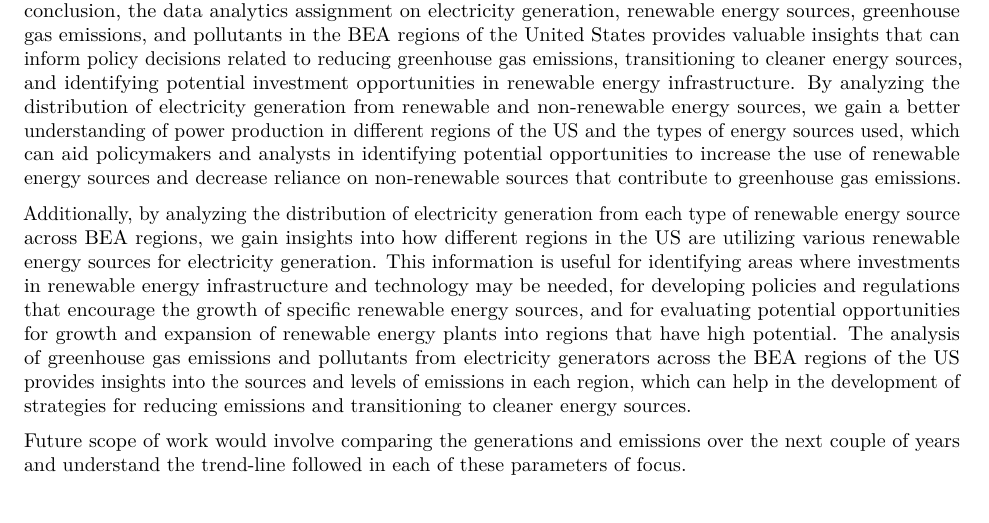
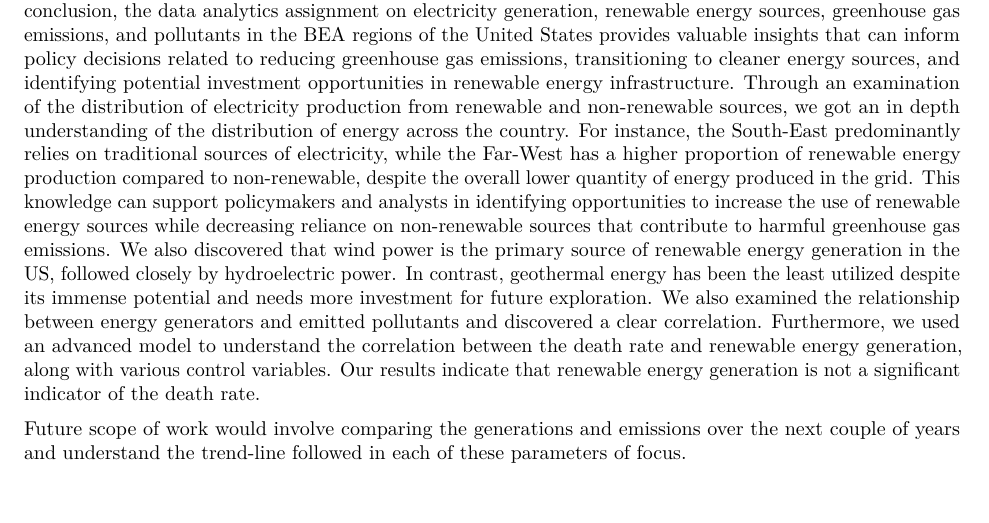
Before and after one commit to Srishtimutha/EDA_Class_Project_Sp23, an R Markdown document (EDA_Project_Mutha_Kry_Ghosh_VS.Rmd): part of page 10 of 12, cut so that both start at the same text. Rendered offline with R 4.5, knitr and Pandoc, then LaTeX, with nearby package versions; some code elsewhere in the file could not run offline.

Commit message:
New summary changes

```diff
--- a/EDA_Project_Mutha_Kry_Ghosh_VS.Rmd
+++ b/EDA_Project_Mutha_Kry_Ghosh_VS.Rmd
@@ -788,9 +788,9 @@ Looking at our best model, we see that percent renewable energy consumption has
 ### Summary and Conclusions
 
 In 2021, the energy market in the USA continued to shift towards renewable energy generation, but non-renewable sources still dominated the market. Through our analysis we were able to establish the same.
-In conclusion, the data analytics assignment on electricity generation, renewable energy sources, greenhouse gas emissions, and pollutants in the BEA regions of the United States provides valuable insights that can inform policy decisions related to reducing greenhouse gas emissions, transitioning to cleaner energy sources, and identifying potential investment opportunities in renewable energy infrastructure. By analyzing the distribution of electricity generation from renewable and non-renewable energy sources, we gain a better understanding of power production in different regions of the US and the types of energy sources used, which can aid policymakers and analysts in identifying potential opportunities to increase the use of renewable energy sources and decrease reliance on non-renewable sources that contribute to greenhouse gas emissions.
-
-Additionally, by analyzing the distribution of electricity generation from each type of renewable energy source across BEA regions, we gain insights into how different regions in the US are utilizing various renewable energy sources for electricity generation. This information is useful for identifying areas where investments in renewable energy infrastructure and technology may be needed, for developing policies and regulations that encourage the growth of specific renewable energy sources, and for evaluating potential opportunities for growth and expansion of renewable energy plants into regions that have high potential. The analysis of greenhouse gas emissions and pollutants from electricity generators across the BEA regions of the US provides insights into the sources and levels of emissions in each region, which can help in the development of strategies for reducing emissions and transitioning to cleaner energy sources.
+In conclusion, the data analytics assignment on electricity generation, renewable energy sources, greenhouse gas emissions, and pollutants in the BEA regions of the United States provides valuable insights that can inform policy decisions related to reducing greenhouse gas emissions, transitioning to cleaner energy sources, and identifying potential investment opportunities in renewable energy infrastructure. Through an examination of the distribution of electricity production from renewable and non-renewable sources, we got an in depth understanding of the distribution of energy across the country. For instance, the South-East predominantly relies on traditional sources of electricity, while the Far-West has a higher proportion of renewable energy production compared to non-renewable, despite the overall lower quantity of energy produced in the grid. This knowledge can support policymakers and analysts in identifying opportunities to increase the use of renewable energy sources while decreasing reliance on non-renewable sources that contribute to harmful greenhouse gas emissions.
+We also discovered that wind power is the primary source of renewable energy generation in the US, followed closely by hydroelectric power. In contrast, geothermal energy has been the least utilized despite its immense potential and needs more investment for future exploration.
+We also examined the relationship between energy generators and emitted pollutants and discovered a clear correlation. Furthermore, we used an advanced model to understand the correlation between the death rate and renewable energy generation, along with various control variables. Our results indicate that renewable energy generation is not a significant indicator of the death rate.
 
 Future scope of work would involve comparing the generations and emissions over the next couple of years and understand the trend-line followed in each of these parameters of focus.
 
```
